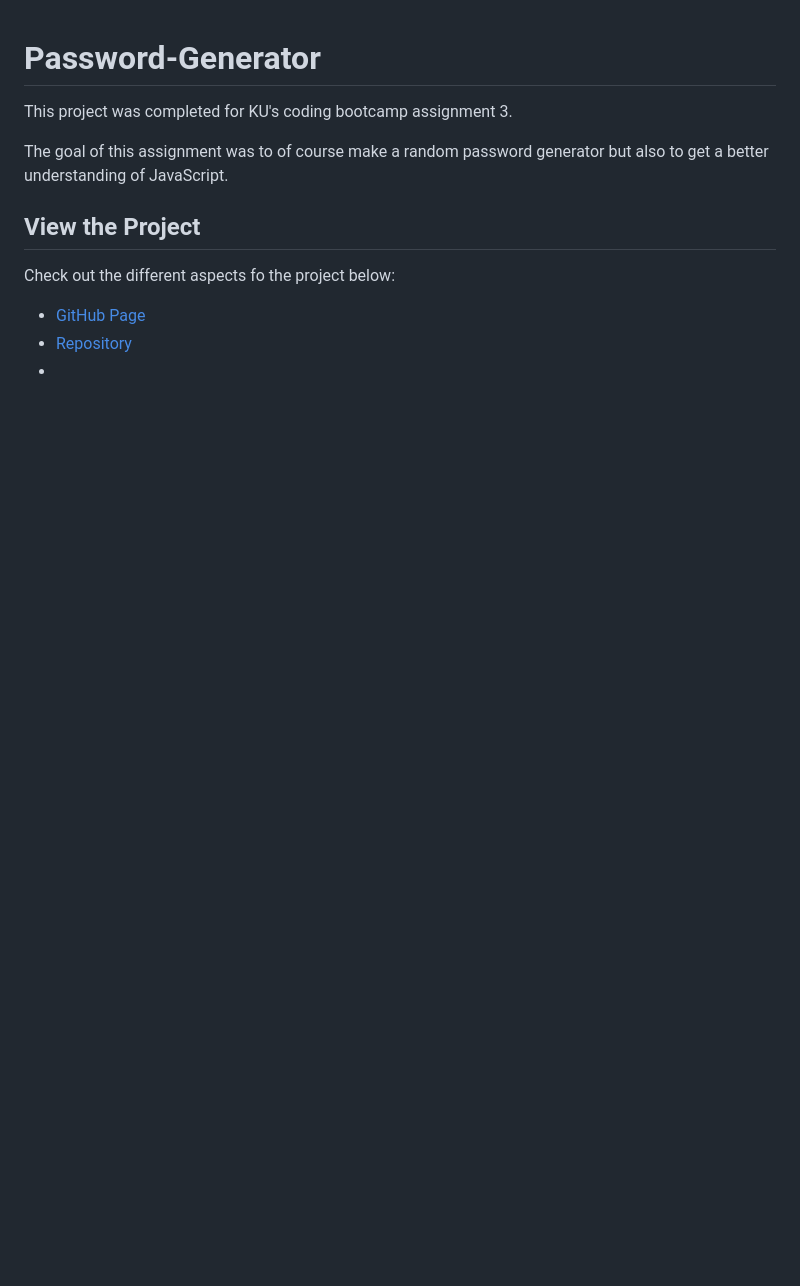
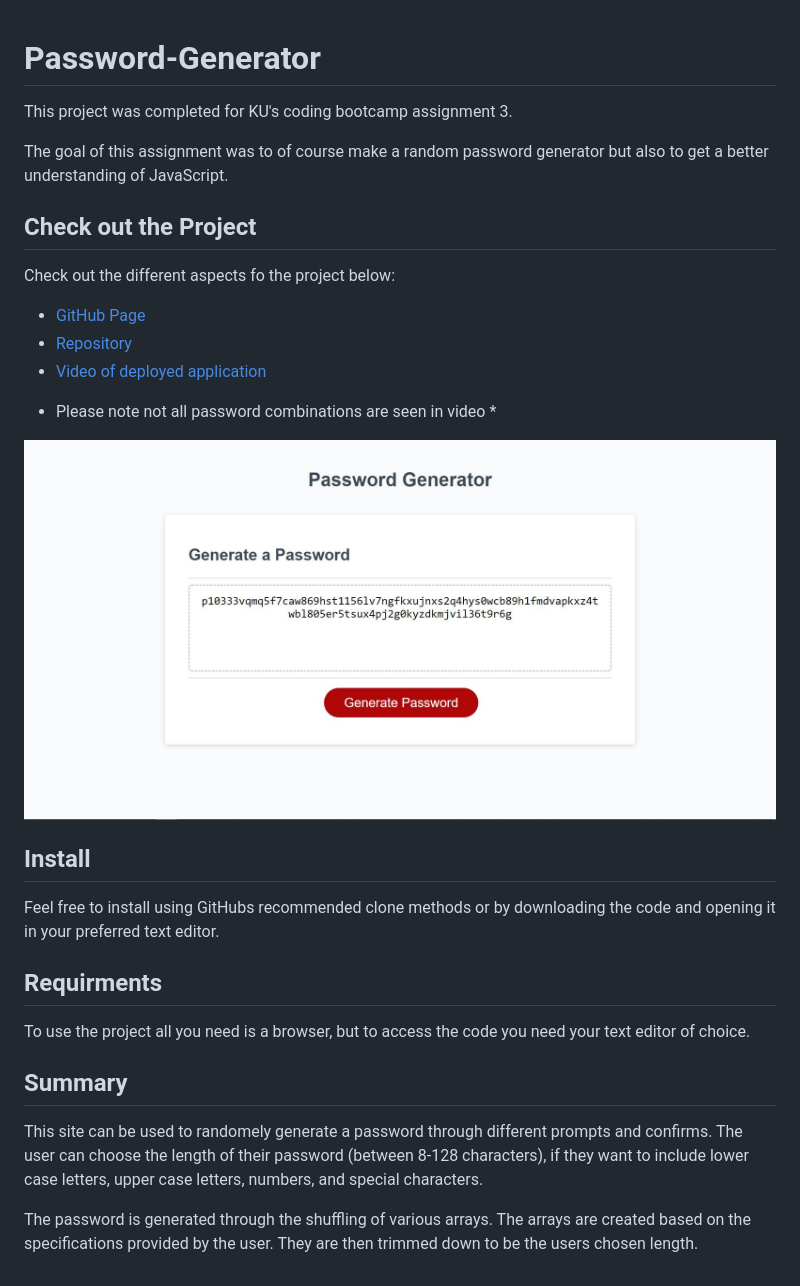
Before and after one commit to johnathanmann/Password-Gen, a Markdown page: README.md, the part around the change. GitHub-like rendering; pictures changed too: password_gen_screenshot.JPG (added); blank space fills up the shorter version.

Commit message:
Screenshot for README has been added. Additionally the README has been mostly completed.

```diff
--- a/README.md
+++ b/README.md
@@ -3,9 +3,23 @@ This project was completed for KU's coding bootcamp assignment 3.
 
 The goal of this assignment was to of course make a random password generator but also to get a better understanding of JavaScript.
 
-## View the Project
+## Check out the Project
 Check out the different aspects fo the project below:
 
-- [GitHub Page](https://johnathanmann.github.io/Password-Generator/)
-- [Repository](https://github.com/johnathanmann/Password-Generator)
--
+- [GitHub Page](https://johnathanmann.github.io/Password-Gen/)
+- [Repository](https://github.com/johnathanmann/Password-Ge)
+- [Video of deployed application](https://watch.screencastify.com/v/aFVwpkoSQxhPxLRXRE0W)
+* Please note not all password combinations are seen in video *
+
+![Screenshot of password generator the user can see the textbox where their password will appear and the button they can click to go through the process of customizing their password.](password_gen_screenshot.JPG)
+
+## Install
+Feel free to install using GitHubs recommended clone methods or by downloading the code and opening it in your preferred text editor.
+
+## Requirments
+To use the project all you need is a browser, but to access the code you need your text editor of choice.
+
+## Summary
+This site can be used to randomely generate a password through different prompts and confirms. The user can choose the length of their password (between 8-128 characters), if they want to include lower case letters, upper case letters, numbers, and special characters.
+
+The password is generated through the shuffling of various arrays. The arrays are created based on the specifications provided by the user. They are then trimmed down to be the users chosen length.
```
